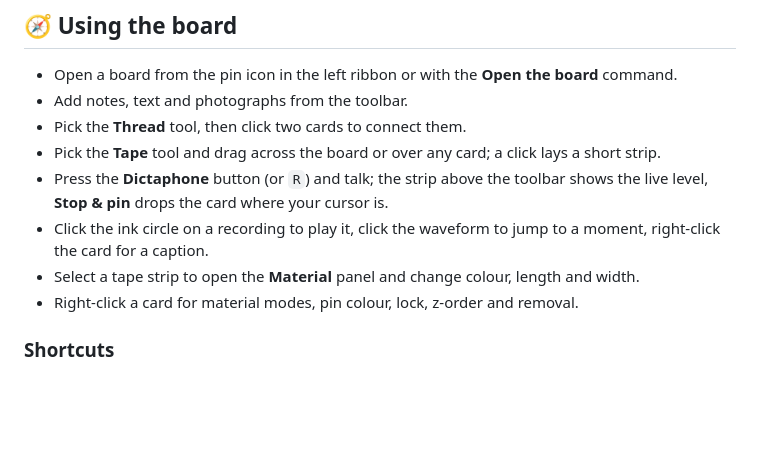
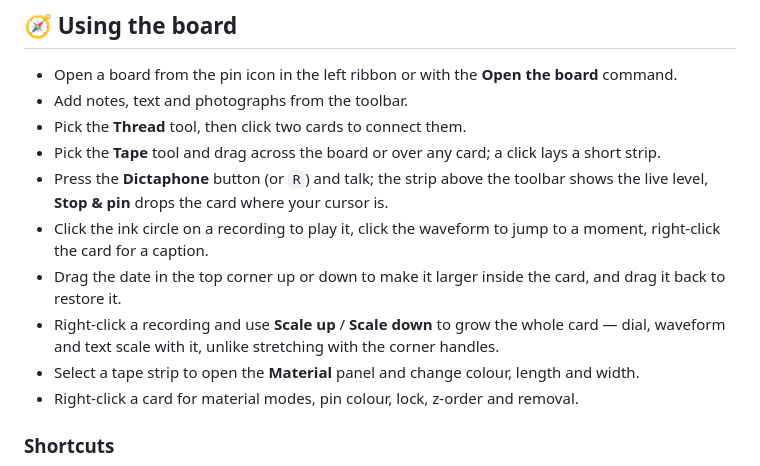
Before and after one commit to ZekiTRR/CaseBoard, a Markdown page: README.md, the part around the change. Drawn GitHub-style; blank space fills up the shorter version.

```diff
--- a/README.md
+++ b/README.md
@@ -100,6 +100,8 @@ Add the experimental repository `ZekiTRR/CaseBoard`, press **Check for updates**
 - Pick the **Tape** tool and drag across the board or over any card; a click lays a short strip.
 - Press the **Dictaphone** button (or `R`) and talk; the strip above the toolbar shows the live level, **Stop & pin** drops the card where your cursor is.
 - Click the ink circle on a recording to play it, click the waveform to jump to a moment, right-click the card for a caption.
+- Drag the date in the top corner up or down to make it larger inside the card, and drag it back to restore it.
+- Right-click a recording and use **Scale up** / **Scale down** to grow the whole card — dial, waveform and text scale with it, unlike stretching with the corner handles.
 - Select a tape strip to open the **Material** panel and change colour, length and width.
 - Right-click a card for material modes, pin colour, lock, z-order and removal.
 
```
Also changed, not shown: README.ru.md (+2 -0 lines), assets/screenshots/audio-card.jpg, assets/screenshots/dictaphone.jpg, 7 other files.
